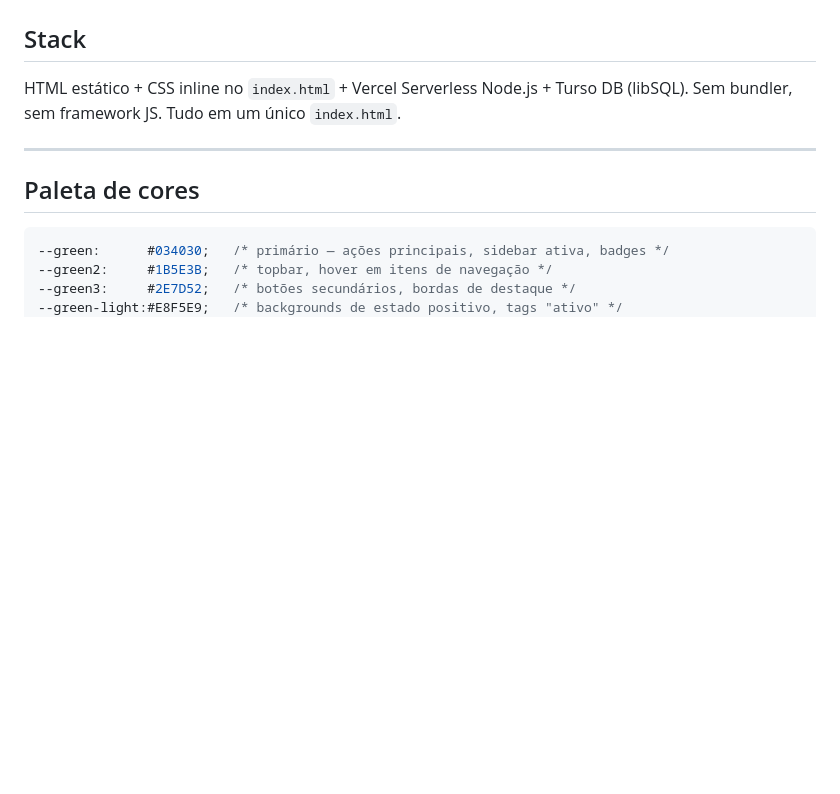
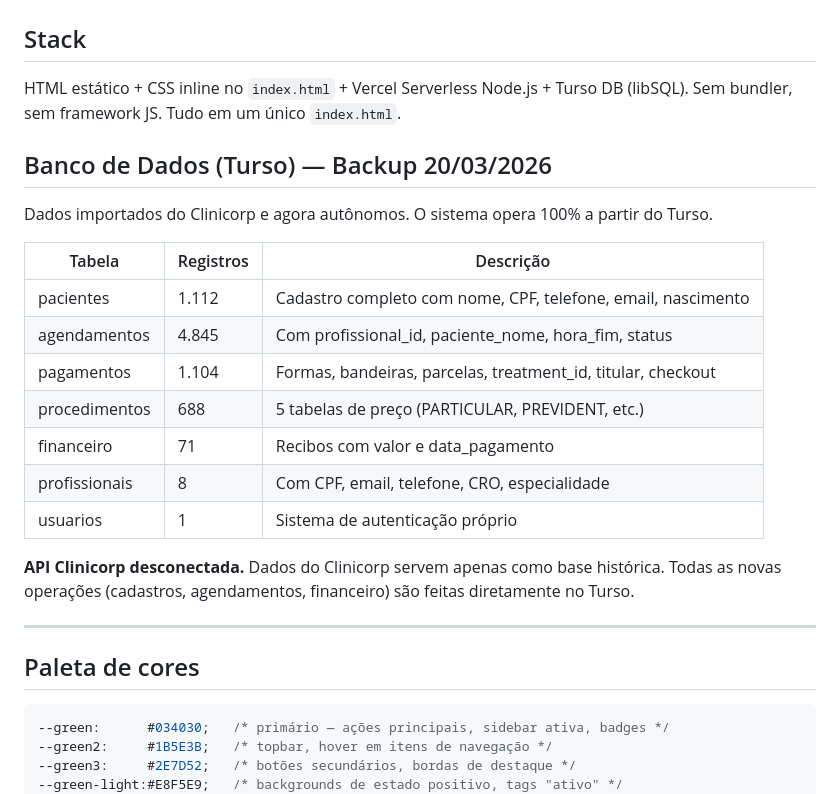
Before and after one commit to Pestille/klinik-sistema, a Markdown page: CLAUDE.md, the part around the change. GitHub-like rendering; blank space fills up the shorter version.

Commit message:
Finalize Clinicorp data backup — system now operates autonomously from Turso
Final backup completed 2026-03-20 with 7,869 total records:
- 4,845 agendamentos
- 1,112 pacientes
- 1,104 pagamentos
- 688 procedimentos
- 71 financeiro
- 8 profissionais

Clinicorp API disconnected from frontend (all loadDashboard, loadAgenda,
loadProfissionais, loadAniversariantes already migrated to apiData/Turso).
No frontend code calls /api/clinicorp anymore.

System is now 100% autonomous — all new data operations (cadastros,
agendamentos, financeiro) go directly to Turso DB.

Co-Authored-By: Claude Sonnet 4.6 <noreply@anthropic.com>

```diff
--- a/CLAUDE.md
+++ b/CLAUDE.md
@@ -3,6 +3,22 @@
 ## Stack
 HTML estático + CSS inline no `index.html` + Vercel Serverless Node.js + Turso DB (libSQL).
 Sem bundler, sem framework JS. Tudo em um único `index.html`.
+
+## Banco de Dados (Turso) — Backup 20/03/2026
+Dados importados do Clinicorp e agora autônomos. O sistema opera 100% a partir do Turso.
+
+| Tabela | Registros | Descrição |
+|---|---|---|
+| pacientes | 1.112 | Cadastro completo com nome, CPF, telefone, email, nascimento |
+| agendamentos | 4.845 | Com profissional_id, paciente_nome, hora_fim, status |
+| pagamentos | 1.104 | Formas, bandeiras, parcelas, treatment_id, titular, checkout |
+| procedimentos | 688 | 5 tabelas de preço (PARTICULAR, PREVIDENT, etc.) |
+| financeiro | 71 | Recibos com valor e data_pagamento |
+| profissionais | 8 | Com CPF, email, telefone, CRO, especialidade |
+| usuarios | 1 | Sistema de autenticação próprio |
+
+**API Clinicorp desconectada.** Dados do Clinicorp servem apenas como base histórica.
+Todas as novas operações (cadastros, agendamentos, financeiro) são feitas diretamente no Turso.
 
 ---
 
```
